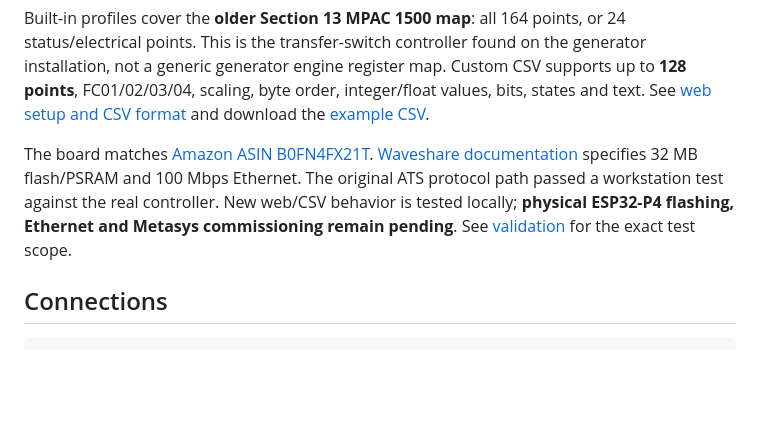
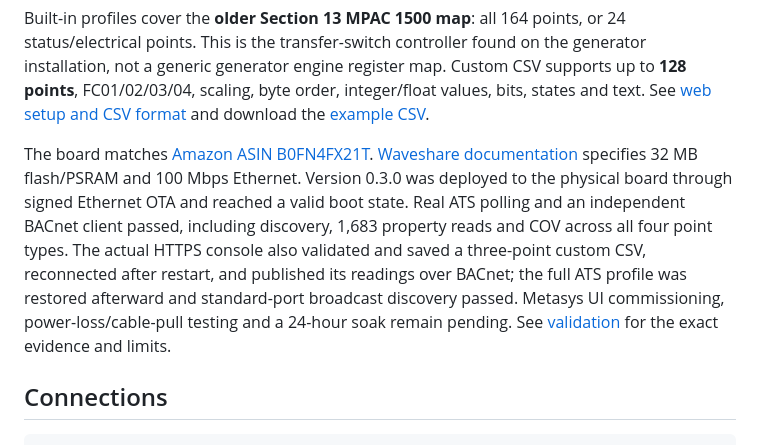
Before and after one commit to JimBoHa/ESP32-P4-Modbus-IP-to-BACnet-IP-Protocol-Converter, a Markdown page: README.md, the part around the change. Drawn GitHub-style; blank space fills up the shorter version.

Commit message:
Record successful Ethernet deployment and physical BACnet CSV tests

```diff
--- a/README.md
+++ b/README.md
@@ -16,10 +16,15 @@ integer/float values, bits, states and text. See
 
 The board matches [Amazon ASIN B0FN4FX21T](https://www.amazon.com/dp/B0FN4FX21T).
 [Waveshare documentation](https://docs.waveshare.com/ESP32-P4-ETH) specifies
-32 MB flash/PSRAM and 100 Mbps Ethernet. The original ATS protocol path passed
-a workstation test against the real controller. New web/CSV behavior is tested
-locally; **physical ESP32-P4 flashing, Ethernet and Metasys commissioning remain
-pending**. See [validation](docs/VALIDATION.md) for the exact test scope.
+32 MB flash/PSRAM and 100 Mbps Ethernet. Version 0.3.0 was deployed to the
+physical board through signed Ethernet OTA and reached a valid boot state.
+Real ATS polling and an independent BACnet client passed, including discovery,
+1,683 property reads and COV across all four point types. The actual HTTPS
+console also validated and saved a three-point custom CSV, reconnected after
+restart, and published its readings over BACnet; the full ATS profile was
+restored afterward and standard-port broadcast discovery passed. Metasys UI
+commissioning, power-loss/cable-pull testing and a 24-hour soak remain pending.
+See [validation](docs/VALIDATION.md) for the exact evidence and limits.
 
 ## Connections
 
```
Also changed, not shown: docs/OTA.md (+17 -2 lines), docs/VALIDATION.md (+61 -19 lines).
